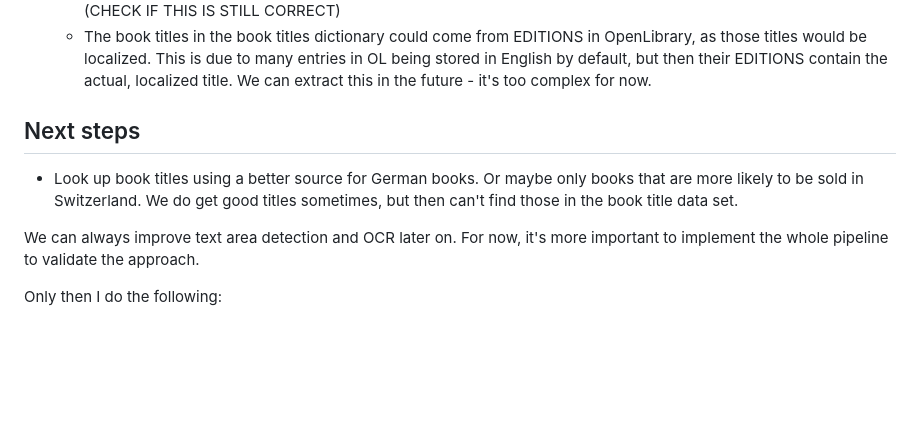
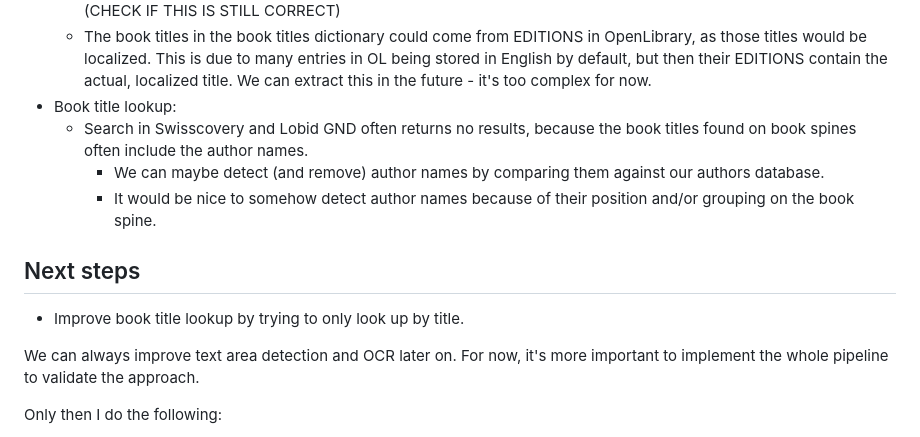
Before and after one commit to rauricus/Bookfinder, a Markdown page: README.md, the part around the change. Drawn GitHub-style; blank space fills up the shorter version.

Commit message:
Update status, added improvement requirements for book title lookup.

```diff
--- a/README.md
+++ b/README.md
@@ -51,9 +51,13 @@ The script first detects images of book spines in a photo (or a video stream). I
     * The basic text processing is inefficient: the set of accepted characters is computed several times.
     * The auto-correction of texts is always done with the German dictionary. It really should be language sensitive. (CHECK IF THIS IS STILL CORRECT)
     * The book titles in the book titles dictionary could come from EDITIONS in OpenLibrary, as those titles would be localized. This is due to many entries in OL being stored in English by default, but then their EDITIONS contain the actual, localized title. We can extract this in the future - it's too complex for now.
+* Book title lookup:
+    * Search in Swisscovery and Lobid GND often returns no results, because the book titles found on book spines often include the author names.
+        * We can maybe detect (and remove) author names by comparing them against our authors database.
+        * It would be nice to somehow detect author names because of their position and/or grouping on the book spine.
 
 ## Next steps
-* Look up book titles using a better source for German books. Or maybe only books that are more likely to be sold in Switzerland. We do get good titles sometimes, but then can't find those in the book title data set.
+* Improve book title lookup by trying to only look up by title.
 
 We can always improve text area detection and OCR later on. For now, it's more important to implement the whole pipeline to validate the approach.
 
```
